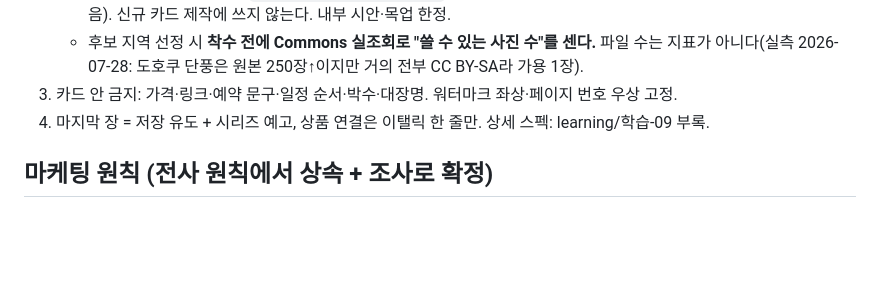
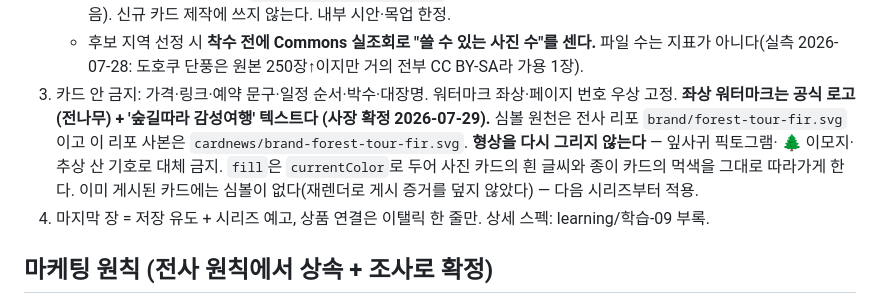
Before and after one commit to 6Soo/marketing, a Markdown page: CLAUDE.md, the part around the change. GitHub-like rendering; blank space fills up the shorter version.

Commit message:
docs: 전나무 공식 로고 확정 — 비주얼 계약 조항 + 전 리포 전달 기록
지면마다 다른 마크(원형 점·잎사귀·🌲 이모지)가 흩어져 있던 실태와
단일 원천(전사 brand/) 확정, 리포별 커밋을 남긴다.

Co-Authored-By: Claude Opus 5 <noreply@anthropic.com>

```diff
--- a/CLAUDE.md
+++ b/CLAUDE.md
@@ -40,6 +40,12 @@
    - 후보 지역 선정 시 **착수 전에 Commons 실조회로 "쓸 수 있는 사진 수"를 센다.** 파일 수는
      지표가 아니다(실측 2026-07-28: 도호쿠 단풍은 원본 250장↑이지만 거의 전부 CC BY-SA라 가용 1장).
 3. 카드 안 금지: 가격·링크·예약 문구·일정 순서·박수·대장명. 워터마크 좌상·페이지 번호 우상 고정.
+   **좌상 워터마크는 공식 로고(전나무) + '숲길따라 감성여행' 텍스트다 (사장 확정 2026-07-29).**
+   심볼 원천은 전사 리포 `brand/forest-tour-fir.svg`이고 이 리포 사본은
+   `cardnews/brand-forest-tour-fir.svg`. **형상을 다시 그리지 않는다** — 잎사귀 픽토그램·
+   🌲 이모지·추상 산 기호로 대체 금지. `fill`은 `currentColor`로 두어 사진 카드의 흰 글씨와
+   종이 카드의 먹색을 그대로 따라가게 한다. 이미 게시된 카드에는 심볼이 없다(재렌더로 게시
+   증거를 덮지 않았다) — 다음 시리즈부터 적용.
 4. 마지막 장 = 저장 유도 + 시리즈 예고, 상품 연결은 이탤릭 한 줄만. 상세 스펙: learning/학습-09 부록.
 
 ## 마케팅 원칙 (전사 원칙에서 상속 + 조사로 확정)
```
Also changed, not shown: LOG.md (+54 -0 lines).
